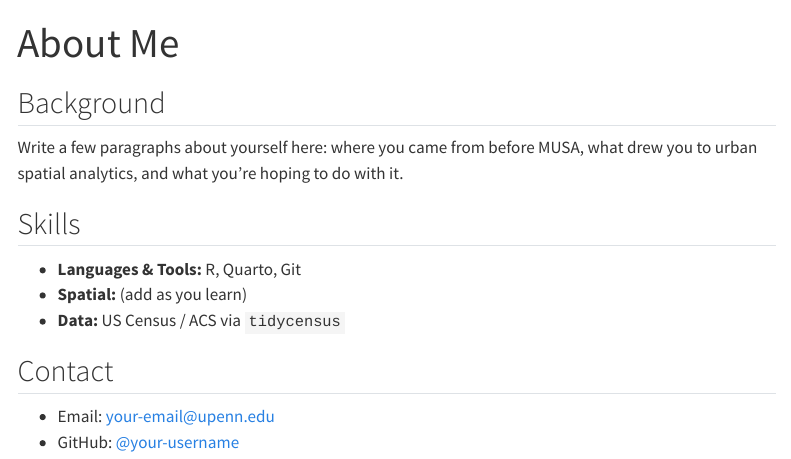
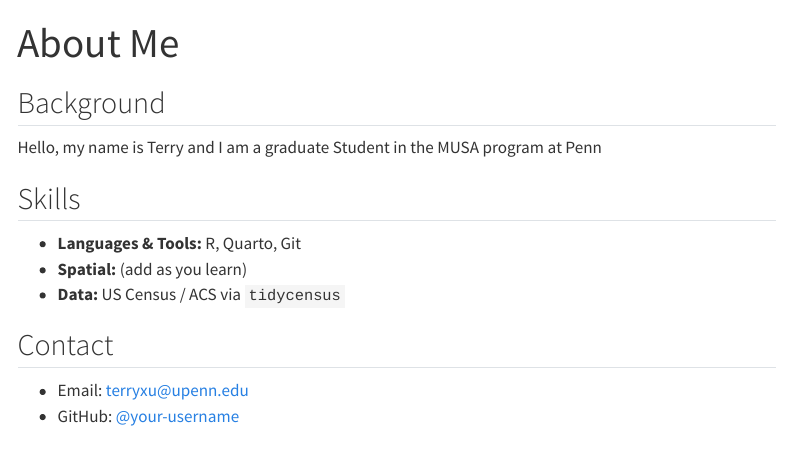
Before and after one commit to terbear15/MUSA-5080-portfolio, a Quarto document (about.qmd): the page in a window 1100 px wide, from its top. Rendered offline with R 4.5, knitr and Pandoc in place of Quarto, with nearby package versions; menus at the side of the page are left out.

Commit message:
changed about and repository name

```diff
--- a/_quarto.yml
+++ b/_quarto.yml
@@ -4,7 +4,7 @@ project:
   execute-dir: project
 
 website:
-  title: "YOUR NAME HERE - MUSA 5080 Portfolio"        # <-- CHANGE THIS
+  title: "Terry Xu - MUSA 5080 Portfolio"        # <-- CHANGE THIS
   description: "Public Policy Analytics portfolio"
   navbar:
     title: "Portfolio"
--- a/about.qmd
+++ b/about.qmd
@@ -4,10 +4,7 @@ title: "About Me"
 
 ## Background
 
-<!-- CHANGE THIS -->
-
-Write a few paragraphs about yourself here: where you came from before MUSA,
-what drew you to urban spatial analytics, and what you're hoping to do with it.
+Hello, my name is Terry and I am a graduate Student in the MUSA program at Penn
 
 ## Skills
 
@@ -19,7 +16,5 @@ what drew you to urban spatial analytics, and what you're hoping to do with it.
 
 ## Contact
 
-<!-- CHANGE THIS -->
-
-- Email: your-email@upenn.edu
+- Email: terryxu@upenn.edu
 - GitHub: [@your-username](https://github.com/your-username)
```
